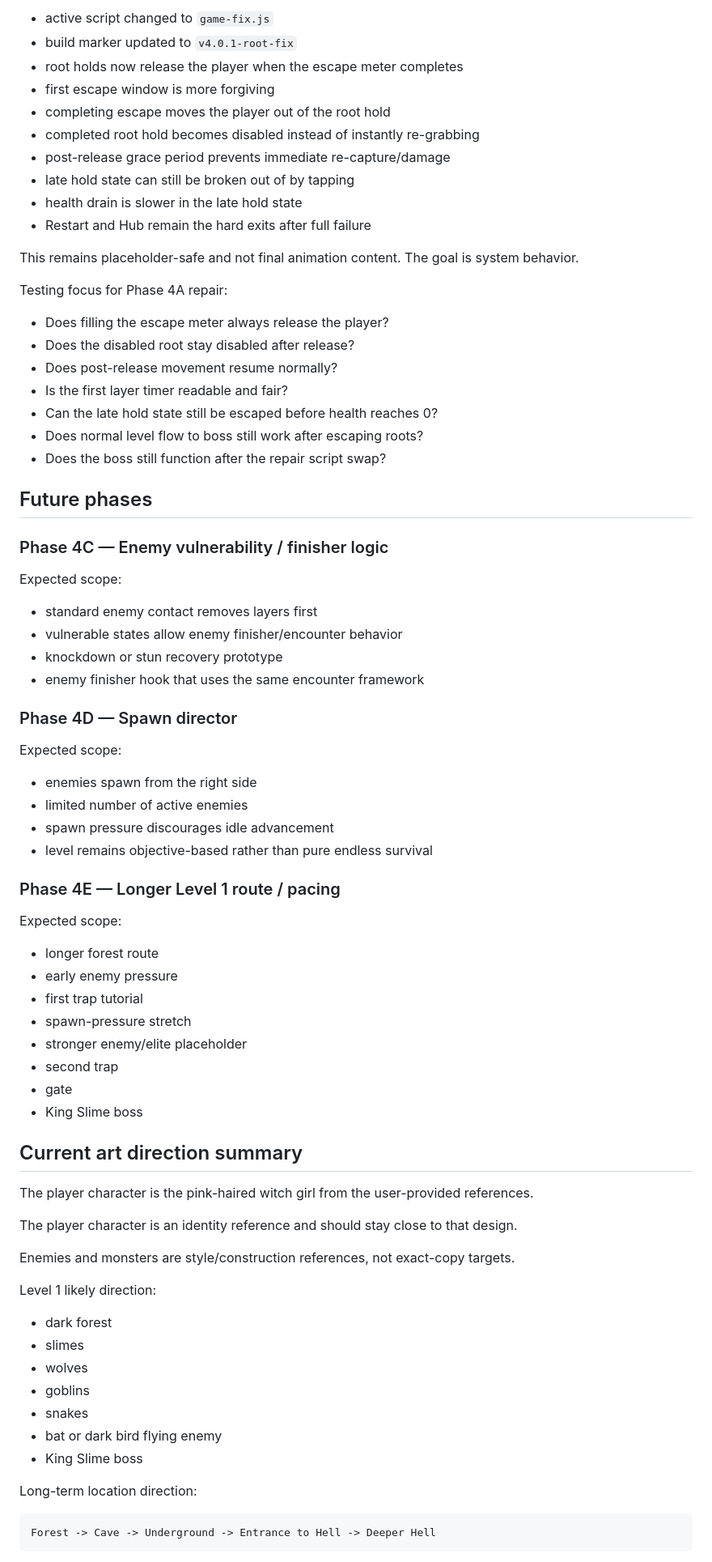
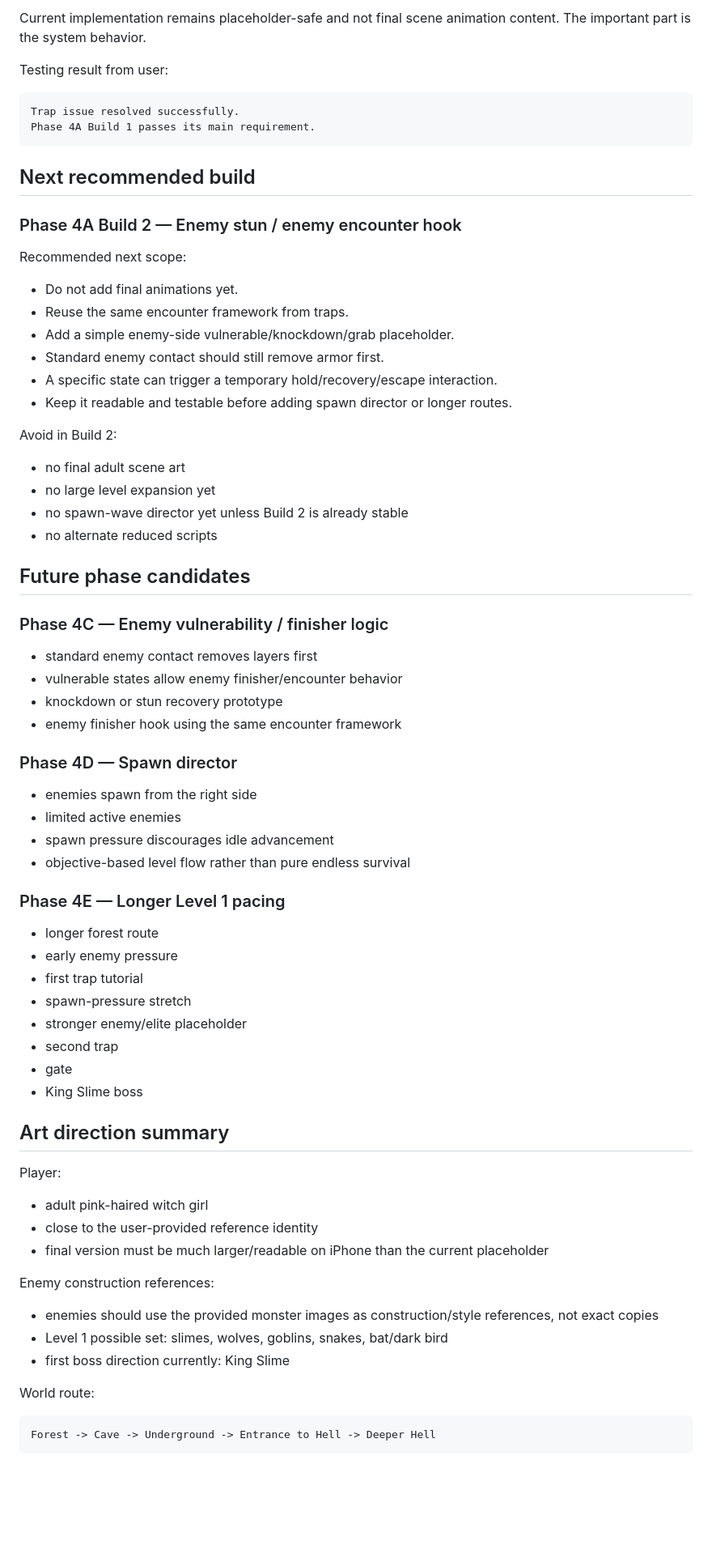
Before and after one commit to justsomebobby/Veilbound, a Markdown page: PROJECT_MANIFEST.md, the part around one of its changes. Shown at 81% size. Rendered like a GitHub page; blank space fills up the shorter version.

````diff
--- a/PROJECT_MANIFEST.md
+++ b/PROJECT_MANIFEST.md
@@ -155,50 +119,50 @@ Implemented in the active repair build:
 
-- active script changed to `game-fix.js`
-- build marker updated to `v4.0.1-root-fix`
-- root holds now release the player when the escape meter completes
-- first escape window is more forgiving
-- completing escape moves the player out of the root hold
-- completed root hold becomes disabled instead of instantly re-grabbing
-- post-release grace period prevents immediate re-capture/damage
-- late hold state can still be broken out of by tapping
-- health drain is slower in the late hold state
-- Restart and Hub remain the hard exits after full failure
+Current implementation remains placeholder-safe and not final scene animation content. The important part is the system behavior.
 
-This remains placeholder-safe and not final animation content. The goal is system behavior.
+Testing result from user:
 
-Testing focus for Phase 4A repair:
+```text
+Trap issue resolved successfully.
+Phase 4A Build 1 passes its main requirement.
+```
 
-- Does filling the escape meter always release the player?
-- Does the disabled root stay disabled after release?
-- Does post-release movement resume normally?
-- Is the first layer timer readable and fair?
-- Can the late hold state still be escaped before health reaches 0?
-- Does normal level flow to boss still work after escaping roots?
-- Does the boss still function after the repair script swap?
+## Next recommended build
 
-## Future phases
+### Phase 4A Build 2 — Enemy stun / enemy encounter hook
+
+Recommended next scope:
+
+- Do not add final animations yet.
+- Reuse the same encounter framework from traps.
+- Add a simple enemy-side vulnerable/knockdown/grab placeholder.
+- Standard enemy contact should still remove armor first.
+- A specific state can trigger a temporary hold/recovery/escape interaction.
+- Keep it readable and testable before adding spawn director or longer routes.
+
+Avoid in Build 2:
+
+- no final adult scene art
+- no large level expansion yet
+- no spawn-wave director yet unless Build 2 is already stable
+- no alternate reduced scripts
+
+## Future phase candidates
 
 ### Phase 4C — Enemy vulnerability / finisher logic
-
-Expected scope:
 
 - standard enemy contact removes layers first
 - vulnerable states allow enemy finisher/encounter behavior
 - knockdown or stun recovery prototype
-- enemy finisher hook that uses the same encounter framework
+- enemy finisher hook using the same encounter framework
 
 ### Phase 4D — Spawn director
 
-Expected scope:
+- enemies spawn from the right side
+- limited active enemies
+- spawn pressure discourages idle advancement
+- objective-based level flow rather than pure endless survival
 
-- enemies spawn from the right side
-- limited number of active enemies
-- spawn pressure discourages idle advancement
-- level remains objective-based rather than pure endless survival
-
-### Phase 4E — Longer Level 1 route / pacing
-
-Expected scope:
+### Phase 4E — Longer Level 1 pacing
 
 - longer forest route
 - early enemy pressure
@@ -209,25 +173,21 @@ Expected scope:
 - gate
 - King Slime boss
 
-## Current art direction summary
+## Art direction summary
 
-The player character is the pink-haired witch girl from the user-provided references.
+Player:
 
-The player character is an identity reference and should stay close to that design.
+- adult pink-haired witch girl
+- close to the user-provided reference identity
+- final version must be much larger/readable on iPhone than the current placeholder
 
-Enemies and monsters are style/construction references, not exact-copy targets.
+Enemy construction references:
 
-Level 1 likely direction:
+- enemies should use the provided monster images as construction/style references, not exact copies
+- Level 1 possible set: slimes, wolves, goblins, snakes, bat/dark bird
+- first boss direction currently: King Slime
 
-- dark forest
-- slimes
-- wolves
-- goblins
-- snakes
-- bat or dark bird flying enemy
-- King Slime boss
-
-Long-term location direction:
+World route:
 
 ```text
 Forest -> Cave -> Underground -> Entrance to Hell -> Deeper Hell
````
Also changed, not shown: other parts of PROJECT_MANIFEST.md (+80 -117 lines).
